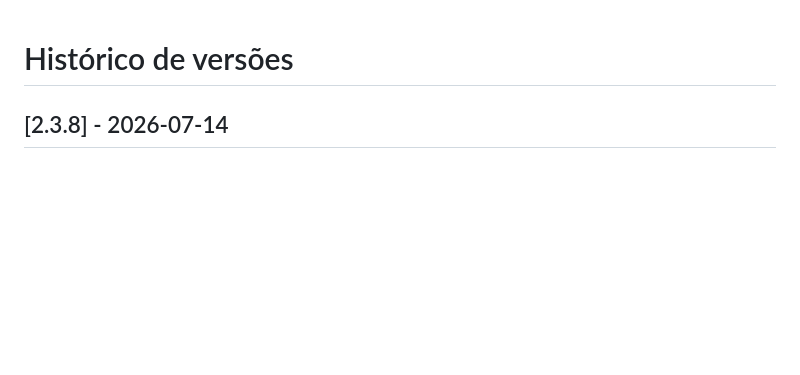
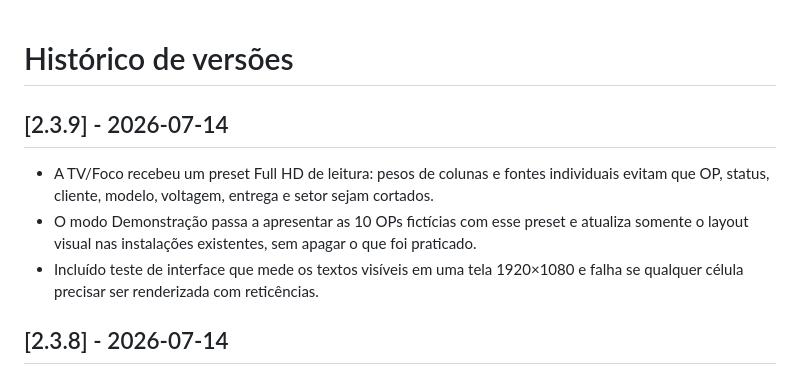
Before and after one commit to Mayconxzdev/ProducaoOperacional, a Markdown page: CHANGELOG.md, the part around the change. GitHub-like rendering; blank space fills up the shorter version.

Commit message:
fix: aprimorar leitura da TV em Full HD

```diff
--- a/CHANGELOG.md
+++ b/CHANGELOG.md
@@ -1,4 +1,10 @@
 # Histórico de versões
+
+## [2.3.9] - 2026-07-14
+
+- A TV/Foco recebeu um preset Full HD de leitura: pesos de colunas e fontes individuais evitam que OP, status, cliente, modelo, voltagem, entrega e setor sejam cortados.
+- O modo Demonstração passa a apresentar as 10 OPs fictícias com esse preset e atualiza somente o layout visual nas instalações existentes, sem apagar o que foi praticado.
+- Incluído teste de interface que mede os textos visíveis em uma tela 1920×1080 e falha se qualquer célula precisar ser renderizada com reticências.
 
 ## [2.3.8] - 2026-07-14
 
```
Also changed, not shown: README.md (+10 -6 lines), assets/screenshots/escritorio-demo.png, assets/screenshots/personalizacao-setores.png, assets/screenshots/tv-foco-demo.png, 6 other files.
